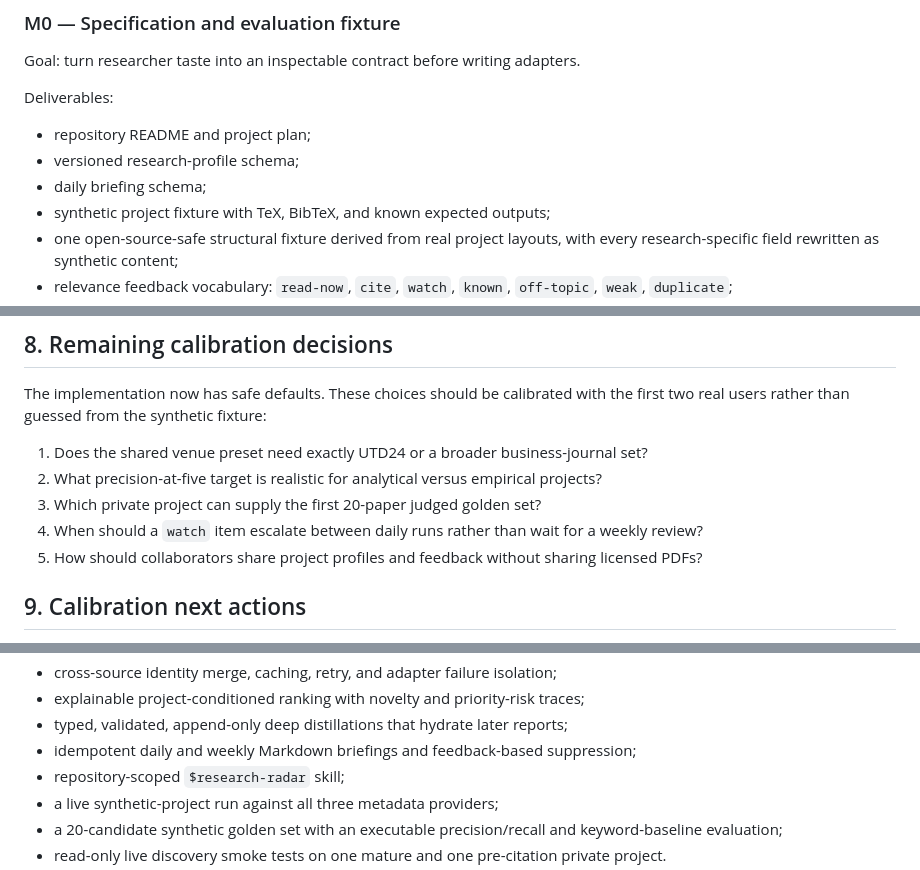
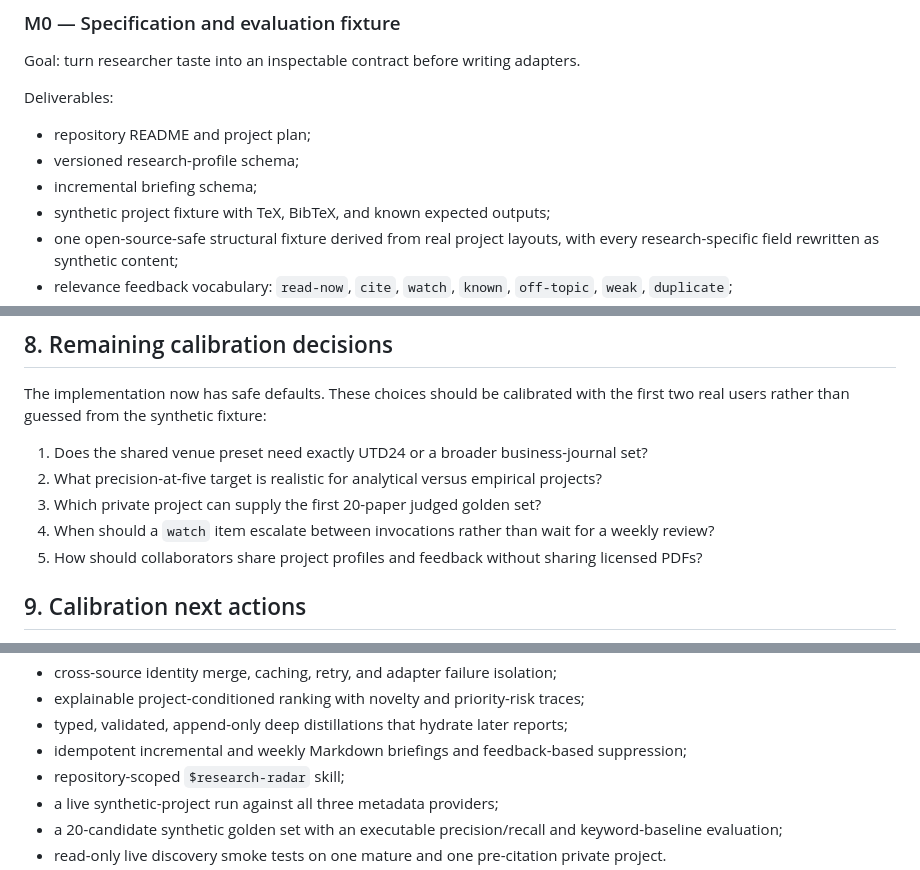
Before and after one commit to LIMYOYO/research-radar, a Markdown page: PLAN.md, 3 parts joined by grey strips. Rendered like a GitHub page.

```diff
--- a/PLAN.md
+++ b/PLAN.md
@@ -138,7 +138,7 @@ Deliverables:
 
 - repository README and project plan;
 - versioned research-profile schema;
-- daily briefing schema;
+- incremental briefing schema;
 - synthetic project fixture with TeX, BibTeX, and known expected outputs;
 - one open-source-safe structural fixture derived from real project layouts,
   with every research-specific field rewritten as synthetic content;
@@ -370,7 +370,7 @@ with the first two real users rather than guessed from the synthetic fixture:
 1. Does the shared venue preset need exactly UTD24 or a broader business-journal set?
 2. What precision-at-five target is realistic for analytical versus empirical projects?
 3. Which private project can supply the first 20-paper judged golden set?
-4. When should a `watch` item escalate between daily runs rather than wait for a weekly review?
+4. When should a `watch` item escalate between invocations rather than wait for a weekly review?
 5. How should collaborators share project profiles and feedback without sharing licensed PDFs?
 
 ## 9. Calibration next actions
@@ -398,7 +398,7 @@ Implemented and tested:
 - cross-source identity merge, caching, retry, and adapter failure isolation;
 - explainable project-conditioned ranking with novelty and priority-risk traces;
 - typed, validated, append-only deep distillations that hydrate later reports;
-- idempotent daily and weekly Markdown briefings and feedback-based suppression;
+- idempotent incremental and weekly Markdown briefings and feedback-based suppression;
 - repository-scoped `$research-radar` skill;
 - a live synthetic-project run against all three metadata providers;
 - a 20-candidate synthetic golden set with an executable precision/recall and keyword-baseline evaluation;
```
Also changed, not shown: other parts of PLAN.md (+5 -5 lines), docs/completion-audit-2026-08-21.md (+6 -7 lines).
